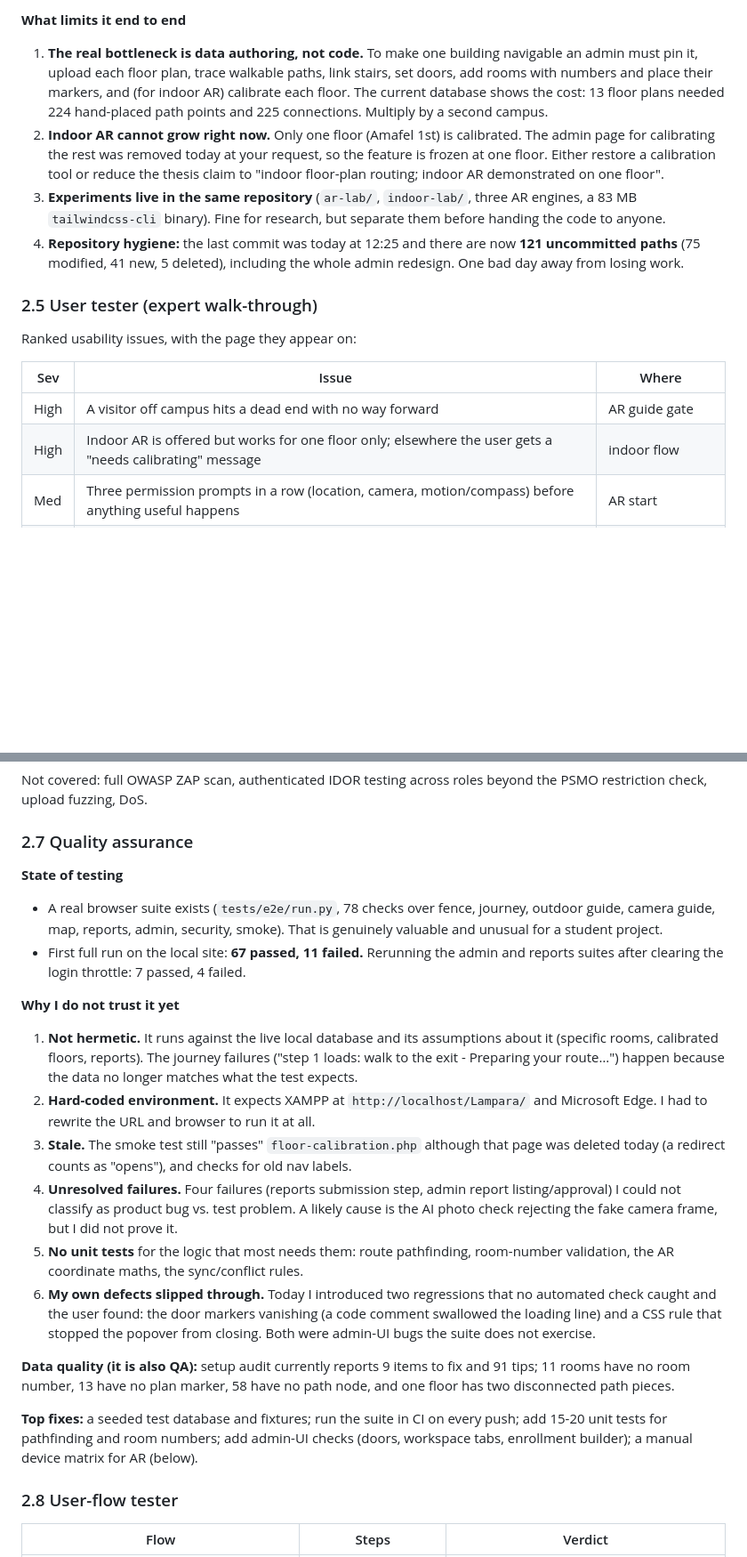
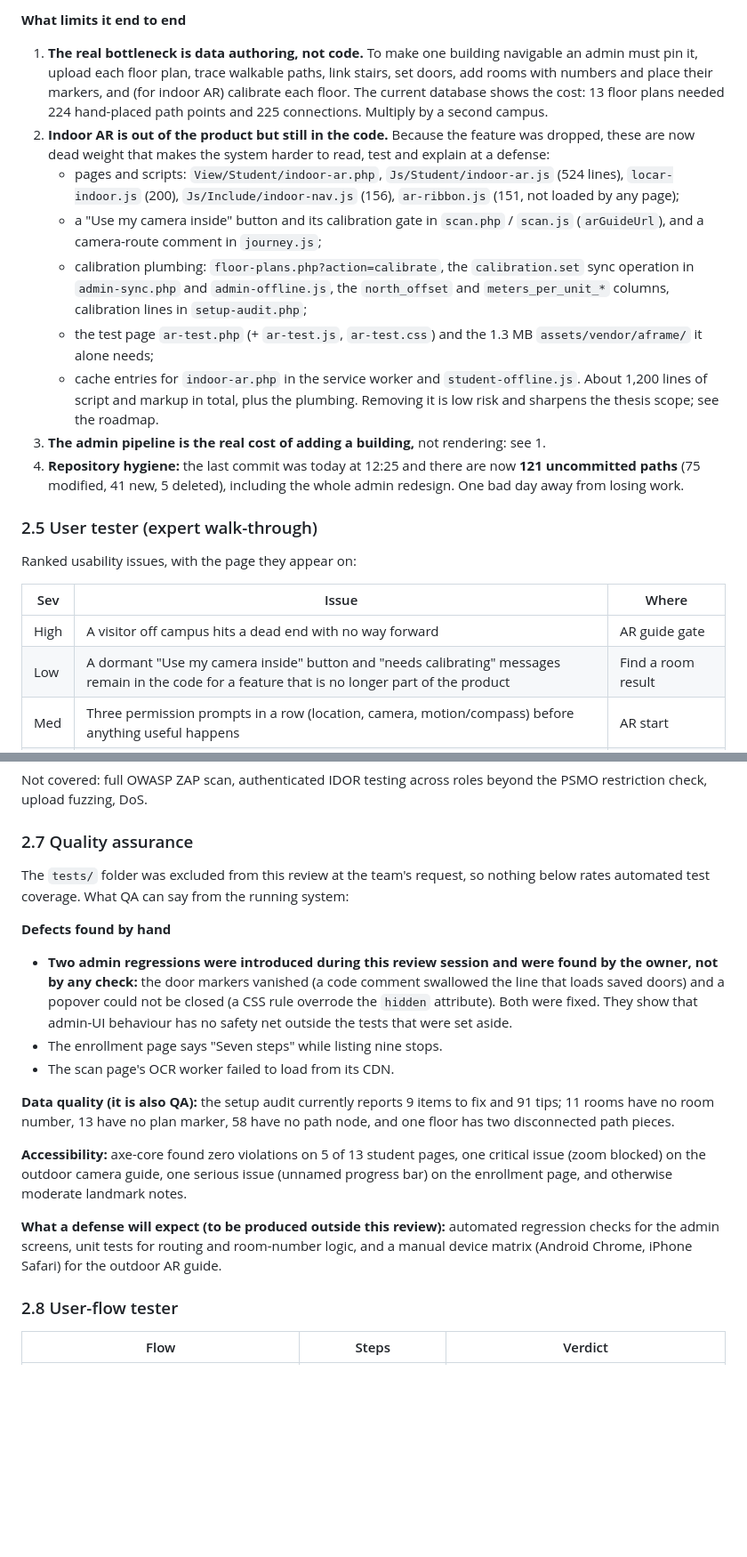
Before and after one commit to linovvin-sys/Lampara, a Markdown page: docs/system-evaluation-2026-10-14.md, 2 parts joined by grey strips. Shown at 89% size. Rendered like a GitHub page; blank space fills up the shorter version.

Commit message:
Docs: re-scope evaluation without lab folders and tests; indoor AR treated as out of the product
Co-Authored-By: Claude Sonnet 5.5 <noreply@anthropic.com>

```diff
--- a/docs/system-evaluation-2026-10-14.md
+++ b/docs/system-evaluation-2026-10-14.md
@@ -133,8 +137,14 @@ Treat the ratings as informed expert opinion. For the thesis, the missing pieces
 
 **What limits it end to end**
 1. **The real bottleneck is data authoring, not code.** To make one building navigable an admin must pin it, upload each floor plan, trace walkable paths, link stairs, set doors, add rooms with numbers and place their markers, and (for indoor AR) calibrate each floor. The current database shows the cost: 13 floor plans needed 224 hand-placed path points and 225 connections. Multiply by a second campus.
-2. **Indoor AR cannot grow right now.** Only one floor (Amafel 1st) is calibrated. The admin page for calibrating the rest was removed today at your request, so the feature is frozen at one floor. Either restore a calibration tool or reduce the thesis claim to "indoor floor-plan routing; indoor AR demonstrated on one floor".
-3. **Experiments live in the same repository** (`ar-lab/`, `indoor-lab/`, three AR engines, a 83 MB `tailwindcss-cli` binary). Fine for research, but separate them before handing the code to anyone.
+2. **Indoor AR is out of the product but still in the code.** Because the feature was dropped, these are now dead weight that makes the system harder to read, test and explain at a defense:
+   - pages and scripts: `View/Student/indoor-ar.php`, `Js/Student/indoor-ar.js` (524 lines), `locar-indoor.js` (200), `Js/Include/indoor-nav.js` (156), `ar-ribbon.js` (151, not loaded by any page);
+   - a "Use my camera inside" button and its calibration gate in `scan.php` / `scan.js` (`arGuideUrl`), and a camera-route comment in `journey.js`;
+   - calibration plumbing: `floor-plans.php?action=calibrate`, the `calibration.set` sync operation in `admin-sync.php` and `admin-offline.js`, the `north_offset` and `meters_per_unit_*` columns, calibration lines in `setup-audit.php`;
+   - the test page `ar-test.php` (+ `ar-test.js`, `ar-test.css`) and the 1.3 MB `assets/vendor/aframe/` it alone needs;
+   - cache entries for `indoor-ar.php` in the service worker and `student-offline.js`.
+   About 1,200 lines of script and markup in total, plus the plumbing. Removing it is low risk and sharpens the thesis scope; see the roadmap.
+3. **The admin pipeline is the real cost of adding a building,** not rendering: see 1.
 4. **Repository hygiene:** the last commit was today at 12:25 and there are now **121 uncommitted paths** (75 modified, 41 new, 5 deleted), including the whole admin redesign. One bad day away from losing work.
 
 ### 2.5 User tester (expert walk-through)
@@ -144,7 +154,7 @@ Ranked usability issues, with the page they appear on:
 | Sev | Issue | Where |
 |---|---|---|
 | High | A visitor off campus hits a dead end with no way forward | AR guide gate |
-| High | Indoor AR is offered but works for one floor only; elsewhere the user gets a "needs calibrating" message | indoor flow |
+| Low | A dormant "Use my camera inside" button and "needs calibrating" messages remain in the code for a feature that is no longer part of the product | Find a room result |
 | Med | Three permission prompts in a row (location, camera, motion/compass) before anything useful happens | AR start |
 | Med | "Seven steps" vs "nine stops" | Enrollment guide |
 | Med | Points/streak/quests dominate the first screen | Home, guide |
@@ -182,21 +192,18 @@ Not covered: full OWASP ZAP scan, authenticated IDOR testing across roles beyond
 
 ### 2.7 Quality assurance
 
-**State of testing**
-- A real browser suite exists (`tests/e2e/run.py`, 78 checks over fence, journey, outdoor guide, camera guide, map, reports, admin, security, smoke). That is genuinely valuable and unusual for a student project.
-- First full run on the local site: **67 passed, 11 failed.** Rerunning the admin and reports suites after clearing the login throttle: 7 passed, 4 failed.
+The `tests/` folder was excluded from this review at the team's request, so nothing below rates automated test coverage. What QA can say from the running system:
 
-**Why I do not trust it yet**
-1. **Not hermetic.** It runs against the live local database and its assumptions about it (specific rooms, calibrated floors, reports). The journey failures ("step 1 loads: walk to the exit - Preparing your route…") happen because the data no longer matches what the test expects.
-2. **Hard-coded environment.** It expects XAMPP at `http://localhost/Lampara/` and Microsoft Edge. I had to rewrite the URL and browser to run it at all.
-3. **Stale.** The smoke test still "passes" `floor-calibration.php` although that page was deleted today (a redirect counts as "opens"), and checks for old nav labels.
-4. **Unresolved failures.** Four failures (reports submission step, admin report listing/approval) I could not classify as product bug vs. test problem. A likely cause is the AI photo check rejecting the fake camera frame, but I did not prove it.
-5. **No unit tests** for the logic that most needs them: route pathfinding, room-number validation, the AR coordinate maths, the sync/conflict rules.
-6. **My own defects slipped through.** Today I introduced two regressions that no automated check caught and the user found: the door markers vanishing (a code comment swallowed the loading line) and a CSS rule that stopped the popover from closing. Both were admin-UI bugs the suite does not exercise.
+**Defects found by hand**
+- **Two admin regressions were introduced during this review session and were found by the owner, not by any check:** the door markers vanished (a code comment swallowed the line that loads saved doors) and a popover could not be closed (a CSS rule overrode the `hidden` attribute). Both were fixed. They show that admin-UI behaviour has no safety net outside the tests that were set aside.
+- The enrollment page says "Seven steps" while listing nine stops.
+- The scan page's OCR worker failed to load from its CDN.
 
-**Data quality (it is also QA):** setup audit currently reports 9 items to fix and 91 tips; 11 rooms have no room number, 13 have no plan marker, 58 have no path node, and one floor has two disconnected path pieces.
+**Data quality (it is also QA):** the setup audit currently reports 9 items to fix and 91 tips; 11 rooms have no room number, 13 have no plan marker, 58 have no path node, and one floor has two disconnected path pieces.
 
-**Top fixes:** a seeded test database and fixtures; run the suite in CI on every push; add 15-20 unit tests for pathfinding and room numbers; add admin-UI checks (doors, workspace tabs, enrollment builder); a manual device matrix for AR (below).
+**Accessibility:** axe-core found zero violations on 5 of 13 student pages, one critical issue (zoom blocked) on the outdoor camera guide, one serious issue (unnamed progress bar) on the enrollment page, and otherwise moderate landmark notes.
+
+**What a defense will expect (to be produced outside this review):** automated regression checks for the admin screens, unit tests for routing and room-number logic, and a manual device matrix (Android Chrome, iPhone Safari) for the outdoor AR guide.
 
 ### 2.8 User-flow tester
 
```
Also changed, not shown: other parts of docs/system-evaluation-2026-10-14.md (+30 -28 lines).
